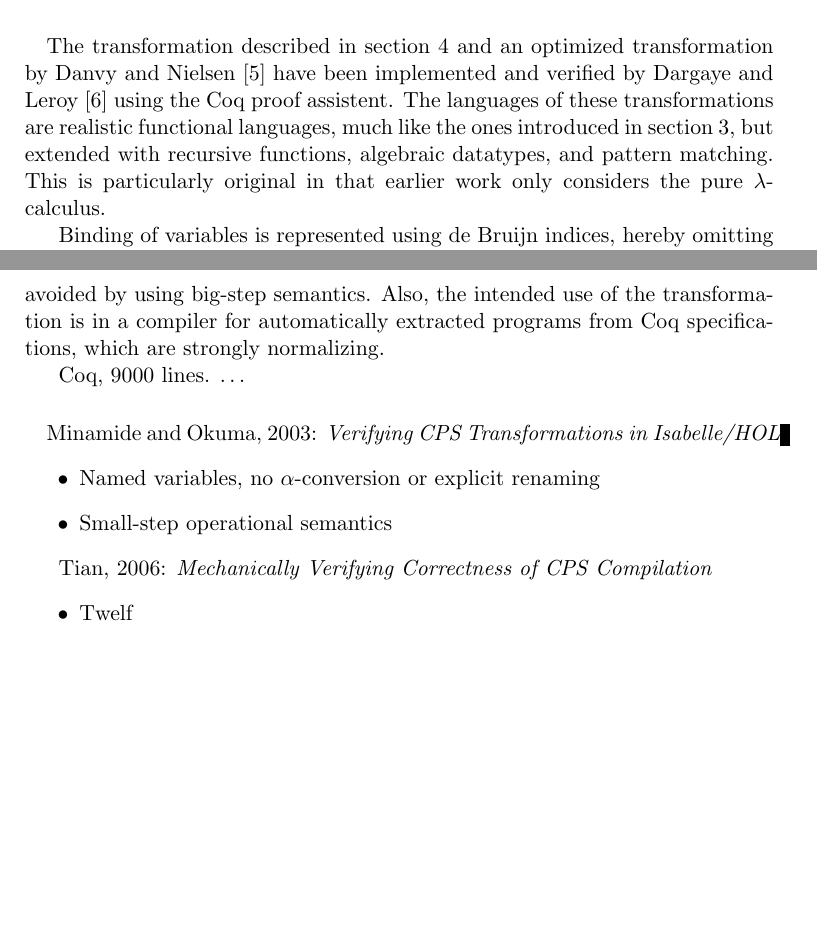
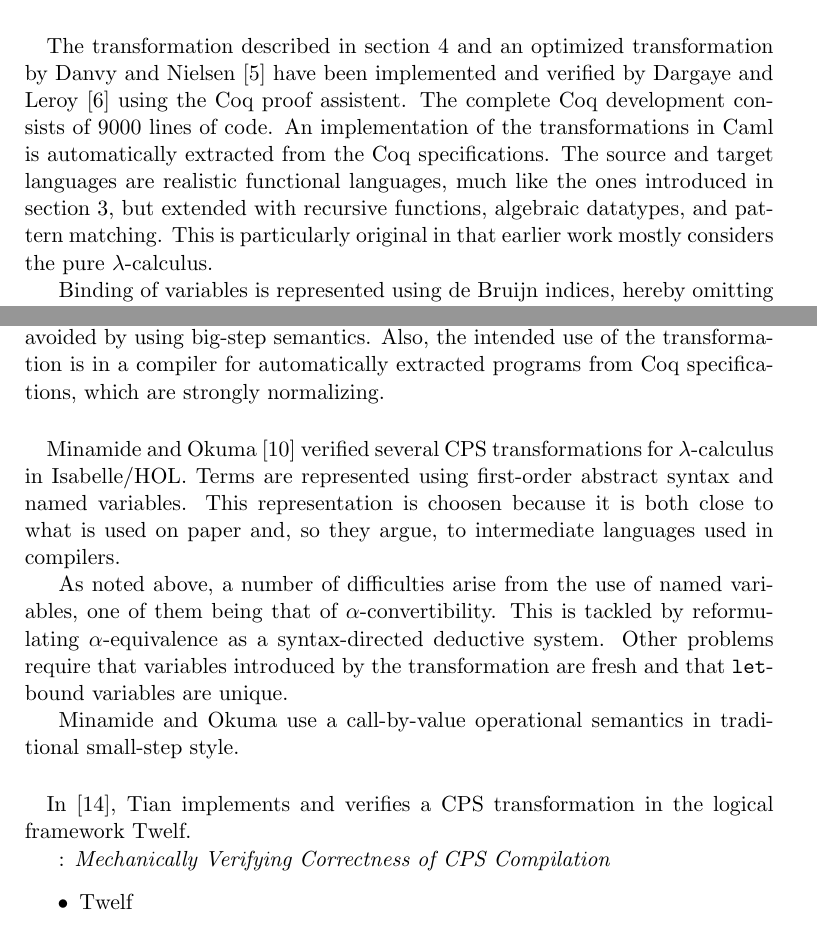
Before and after one commit to martijnvermaat/documents, a LaTeX paper (vu/bachelor-project/bachelor-project.tex, which reads vu/bachelor-project/bachelor-project.bib): two parts of pages 8 and 9 of 15, joined at a grey line, cut so that both start at the same text, the shorter picture padded with empty space. Compiled offline with pdfLaTeX.

Commit message:
Added paragraph on Minamide and Okuma.

```diff
--- a/vu/bachelor-project/bachelor-project.bib
+++ b/vu/bachelor-project/bachelor-project.bib
@@ -151,0 +159 @@ Peter   and Vytiniotis, Dimitrios   and Washburn, Geoffrey   and Weirich, Stepha
+ author = {Y. H. Tian},
--- a/vu/bachelor-project/bachelor-project.tex
+++ b/vu/bachelor-project/bachelor-project.tex
@@ -602,10 +602,13 @@ The transformation described in section~\ref{sec:transformation} and an
 optimized transformation by Danvy and Nielsen \cite{Danvy-Nielsen-03} have
 been implemented and verified by Dargaye and Leroy \cite{Dargaye-Leroy-07}
 using the Coq proof assistent.
-The languages of these transformations are realistic functional languages,
+The complete Coq development consists of 9000 lines of code.
+An implementation of the transformations in Caml is automatically extracted
+from the Coq specifications.
+The source and target languages are realistic functional languages,
 much like the ones introduced in section~\ref{sec:languages}, but extended
 with recursive functions, algebraic datatypes, and pattern matching.
-This is particularly original in that earlier work only considers the pure
+This is particularly original in that earlier work mostly considers the pure
 $\lambda$-calculus.
 
 Binding of variables is represented using de Bruijn indices, hereby omitting
@@ -632,17 +635,31 @@ Also, the intended use of the transformation is in a compiler for
 automatically extracted programs from Coq specifications, which are strongly
 normalizing.
 
-Coq, 9000 lines. \ldots
+\paragraph{}
+
+Minamide and Okuma \cite{Minamide-Okuma-03} verified several CPS
+transformations for $\lambda$-calculus in Isabelle/HOL.
+Terms are represented using first-order abstract syntax and named variables.
+This representation is choosen because it is both close to what is used on
+paper and, so they argue, to intermediate languages used in compilers.
+
+As noted above, a number of difficulties arise from the use of named
+variables, one of them being that of $\alpha$-convertibility.
+This is tackled by reformulating $\alpha$-equivalence as a syntax-directed
+deductive system. Other problems require that variables introduced by the
+transformation are fresh and that $\kw{let}$-bound variables are unique.
+
+Minamide and Okuma use a call-by-value operational semantics in traditional
+small-step style.
 
 \paragraph{}
 
-Minamide and Okuma, 2003: {\em Verifying CPS Transformations in Isabelle/HOL}
-\begin{itemize}
-\item Named variables, no $\alpha$-conversion or explicit renaming
-\item Small-step operational semantics
-\end{itemize}
+In \cite{Tian-06}, Tian implements and verifies a CPS transformation in the
+logical framework Twelf.
 
-Tian, 2006: {\em Mechanically Verifying Correctness of CPS Compilation}
+
+
+: {\em Mechanically Verifying Correctness of CPS Compilation}
 \begin{itemize}
 \item Twelf
 \item Higher-order abstract syntax
```
Also changed, not shown: vu/bachelor-project/bachelor-project.bib (34 more changed lines), vu/bachelor-project/bachelor-project.tex (2 more changed lines).
